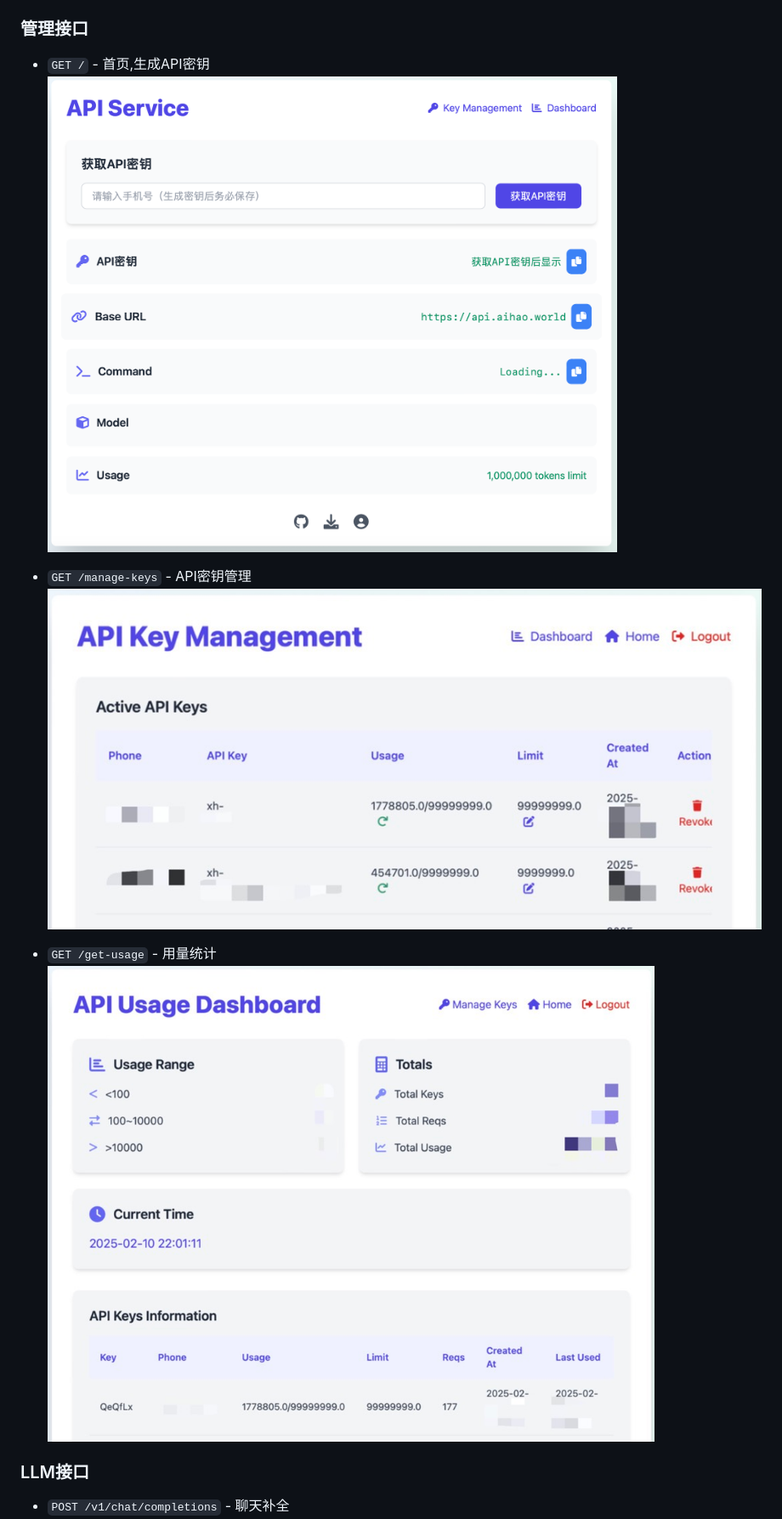
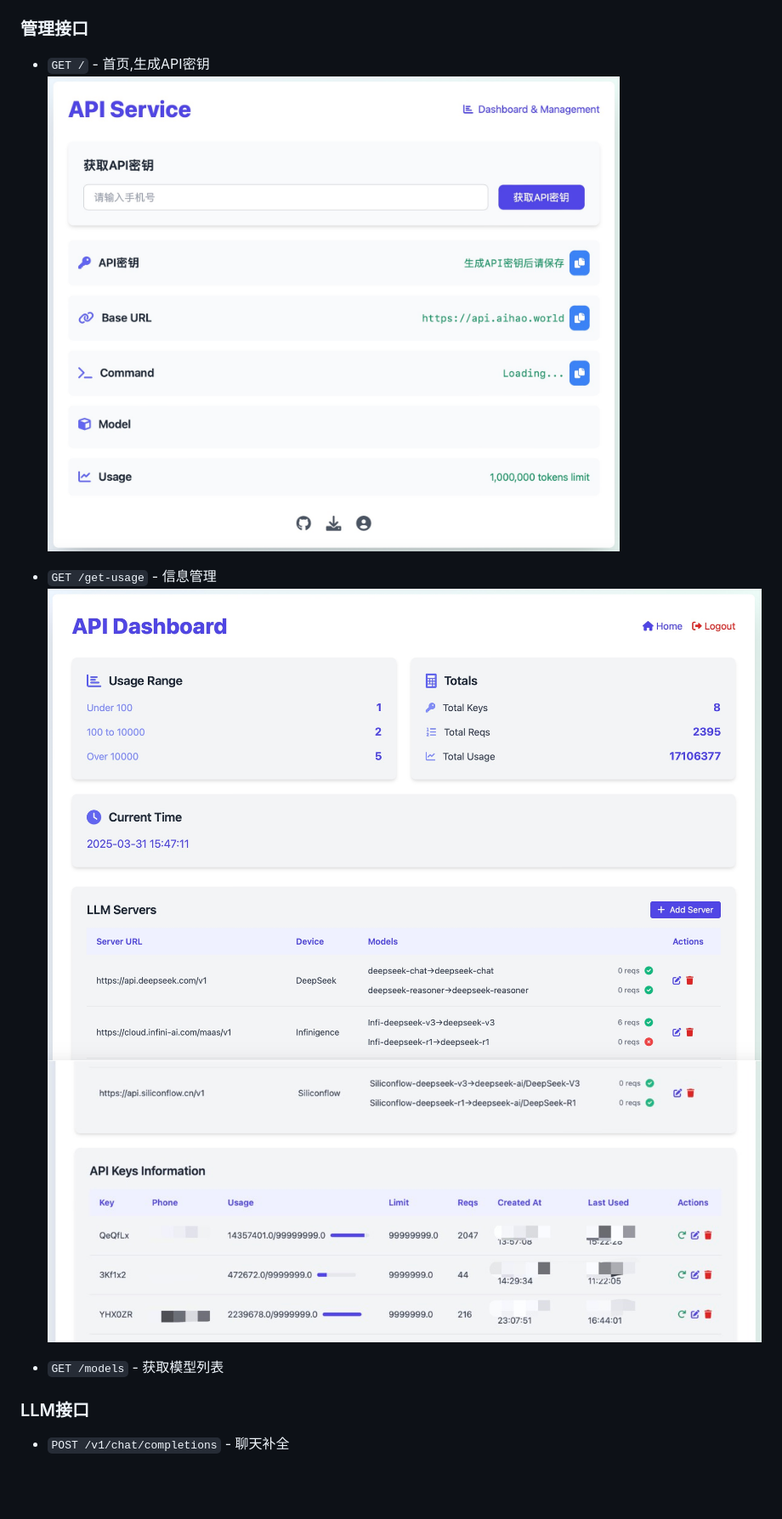
Before and after one commit to firslov/MyAPI, a Markdown page: README.md, the part around the change printed below. Shown: that part at 85% size. Drawn GitHub-style; pictures changed too: src/dashboard.jpg (deleted), src/dashboard1.jpg (added), src/dashboard2.jpg (added); blank space fills up the shorter version.

```diff
--- a/README.md
+++ b/README.md
@@ -37,11 +37,11 @@ python -m app.main
 - `GET /` - 首页,生成API密钥
 ![index](./src/index.jpg)
 
-- `GET /manage-keys` - API密钥管理
-![manage](./src/manage.jpg)
+- `GET /get-usage` - 信息管理
+![dashboard](./src/dashboard1.jpg)
+![dashboard](./src/dashboard2.jpg)
 
-- `GET /get-usage` - 用量统计
-![dashboard](./src/dashboard.jpg)
+- `GET /models` - 获取模型列表
 
 ### LLM接口
 
```
Also changed, not shown: other parts of README.md (+5 -13 lines), 3 other files.
